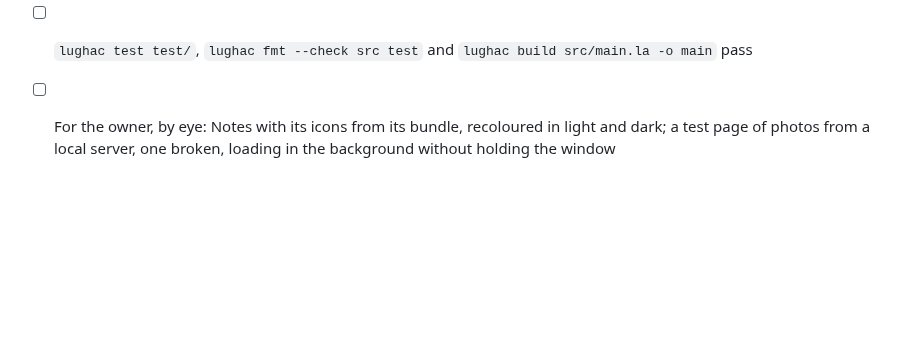
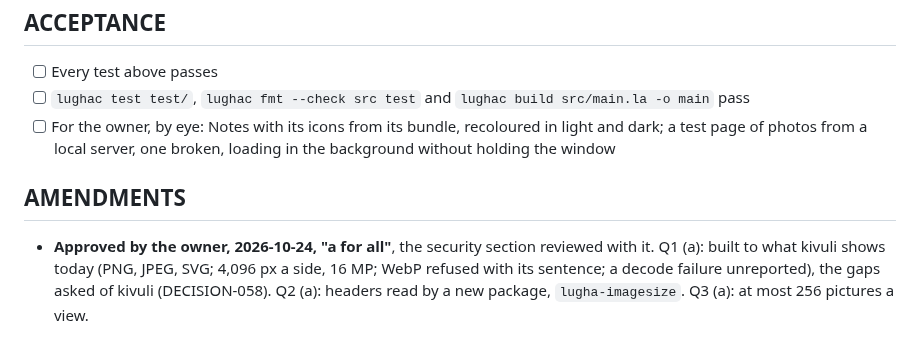
Before and after one commit to kithinjibrian/rapidkoi, a Markdown page: PRPs/prp-047-pictures.md, the part around the change. GitHub-like rendering; blank space fills up the shorter version.

```diff
--- a/PRPs/prp-047-pictures.md
+++ b/PRPs/prp-047-pictures.md
@@ -81,3 +81,7 @@ Checking 8,000 px and 40 MP before decoding means reading PNG, JPEG and WebP hea
 - [ ] Every test above passes
 - [ ] `lughac test test/`, `lughac fmt --check src test` and `lughac build src/main.la -o main` pass
 - [ ] For the owner, by eye: Notes with its icons from its bundle, recoloured in light and dark; a test page of photos from a local server, one broken, loading in the background without holding the window
+
+## AMENDMENTS
+
+- **Approved by the owner, 2026-10-24, "a for all"**, the security section reviewed with it. Q1 (a): built to what kivuli shows today (PNG, JPEG, SVG; 4,096 px a side, 16 MP; WebP refused with its sentence; a decode failure unreported), the gaps asked of kivuli (DECISION-058). Q2 (a): headers read by a new package, `lugha-imagesize`. Q3 (a): at most 256 pictures a view.
```
Also changed, not shown: DECISIONS.md (+11 -0 lines).
